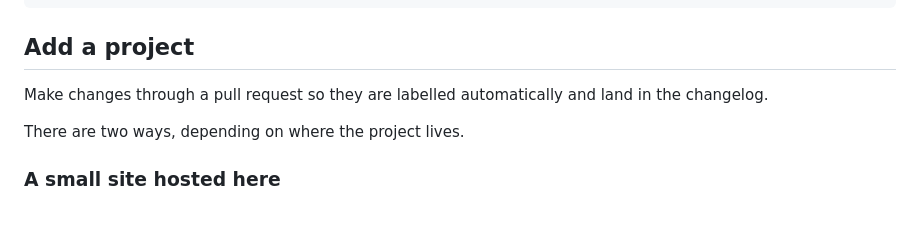
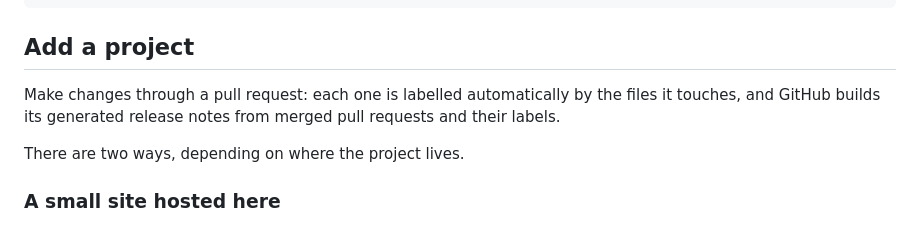
Before and after one commit to farooqashar/ai-portfolio, a Markdown page: README.md, the part around the change. Rendered like a GitHub page.

Commit message:
README: describe labelling and release notes without promising a changelog
Co-Authored-By: Claude <noreply@anthropic.com>

```diff
--- a/README.md
+++ b/README.md
@@ -19,7 +19,7 @@ vercel.json, .vercelignore       deploy settings
 
 ## Add a project
 
-Make changes through a pull request so they are labelled automatically and land in the changelog.
+Make changes through a pull request: each one is labelled automatically by the files it touches, and GitHub builds its generated release notes from merged pull requests and their labels.
 
 There are two ways, depending on where the project lives.
 
```
